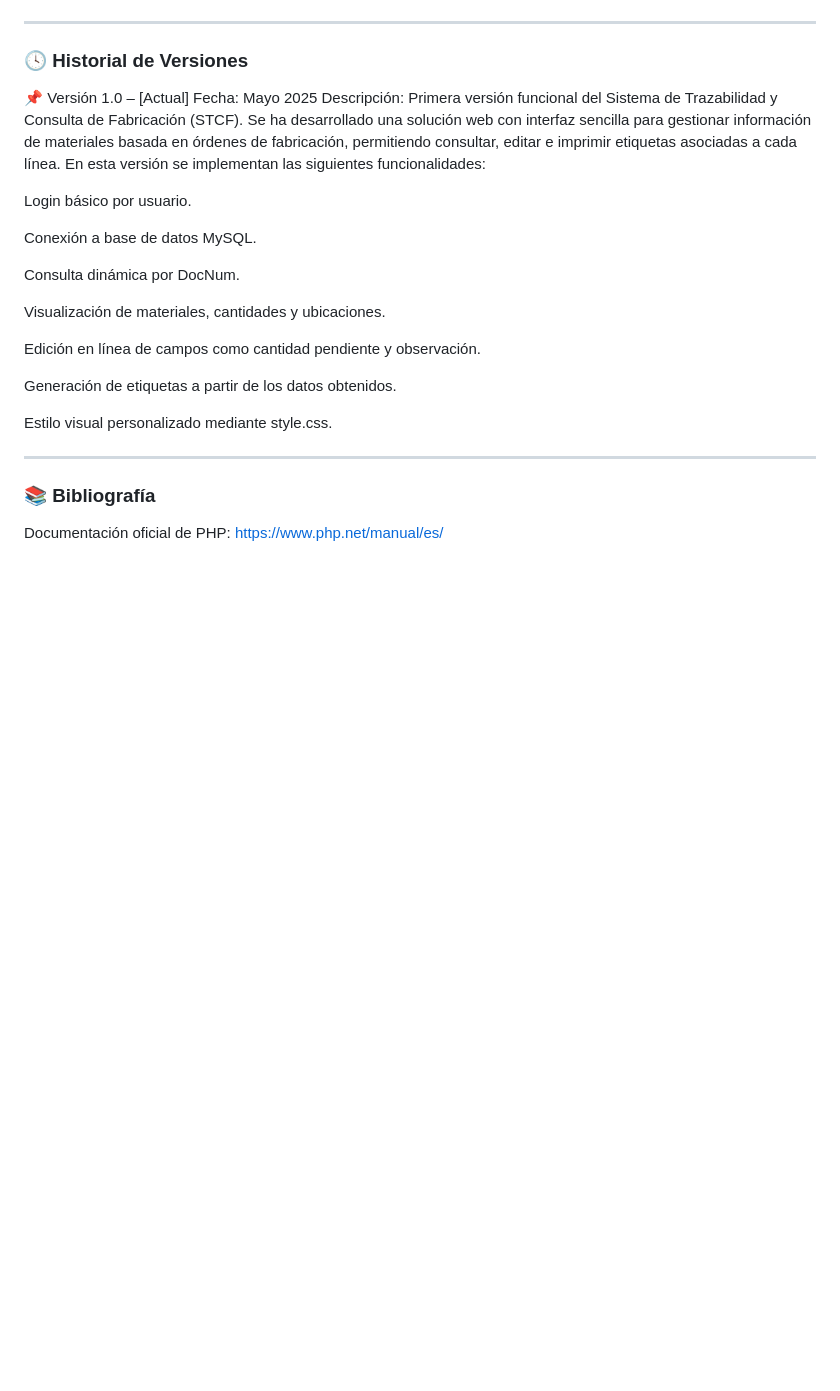
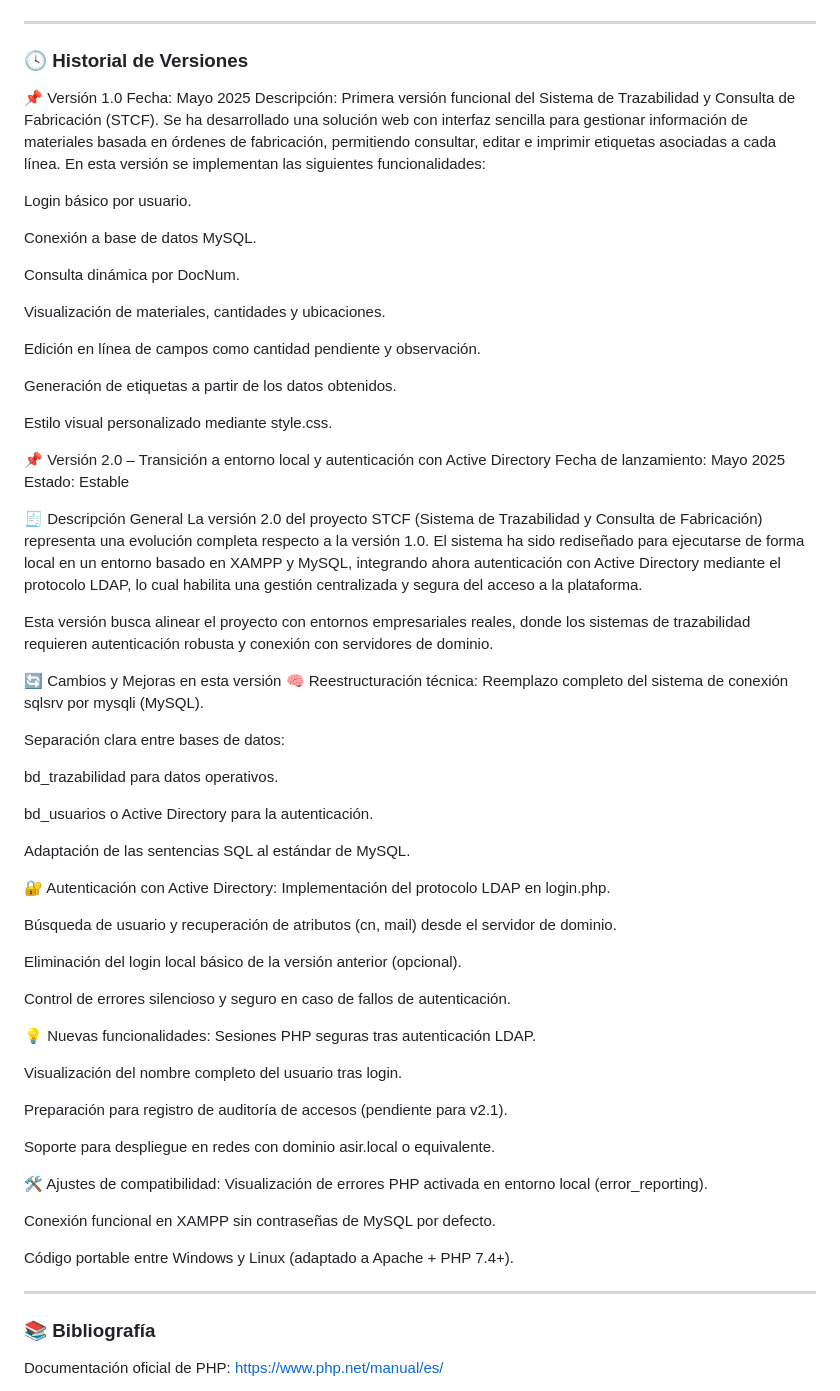
Before and after one commit to Mangelxd/-GTOF-, a Markdown page: README.md, the part around the change. Drawn GitHub-style; blank space fills up the shorter version.

```diff
--- a/README.md
+++ b/README.md
@@ -102,7 +102,7 @@ Los procedimientos almacenados acceden a las siguientes tablas simuladas del ent
 ---
 
 ### 🕓 Historial de Versiones
-📌 Versión 1.0 – [Actual]
+📌 Versión 1.0
 Fecha: Mayo 2025
 Descripción:
 Primera versión funcional del Sistema de Trazabilidad y Consulta de Fabricación (STCF).
@@ -123,6 +123,53 @@ Generación de etiquetas a partir de los datos obtenidos.
 
 Estilo visual personalizado mediante style.css.
 
+📌 Versión 2.0 – Transición a entorno local y autenticación con Active Directory
+Fecha de lanzamiento: Mayo 2025
+Estado: Estable
+
+🧾 Descripción General
+La versión 2.0 del proyecto STCF (Sistema de Trazabilidad y Consulta de Fabricación) representa una evolución completa respecto a la versión 1.0. El sistema ha sido rediseñado para ejecutarse de forma local en un entorno basado en XAMPP y MySQL, integrando ahora autenticación con Active Directory mediante el protocolo LDAP, lo cual habilita una gestión centralizada y segura del acceso a la plataforma.
+
+Esta versión busca alinear el proyecto con entornos empresariales reales, donde los sistemas de trazabilidad requieren autenticación robusta y conexión con servidores de dominio.
+
+🔄 Cambios y Mejoras en esta versión
+🧠 Reestructuración técnica:
+Reemplazo completo del sistema de conexión sqlsrv por mysqli (MySQL).
+
+Separación clara entre bases de datos:
+
+bd_trazabilidad para datos operativos.
+
+bd_usuarios o Active Directory para la autenticación.
+
+Adaptación de las sentencias SQL al estándar de MySQL.
+
+🔐 Autenticación con Active Directory:
+Implementación del protocolo LDAP en login.php.
+
+Búsqueda de usuario y recuperación de atributos (cn, mail) desde el servidor de dominio.
+
+Eliminación del login local básico de la versión anterior (opcional).
+
+Control de errores silencioso y seguro en caso de fallos de autenticación.
+
+💡 Nuevas funcionalidades:
+Sesiones PHP seguras tras autenticación LDAP.
+
+Visualización del nombre completo del usuario tras login.
+
+Preparación para registro de auditoría de accesos (pendiente para v2.1).
+
+Soporte para despliegue en redes con dominio asir.local o equivalente.
+
+🛠️ Ajustes de compatibilidad:
+Visualización de errores PHP activada en entorno local (error_reporting).
+
+Conexión funcional en XAMPP sin contraseñas de MySQL por defecto.
+
+Código portable entre Windows y Linux (adaptado a Apache + PHP 7.4+).
+
+
 ---
 
 ### 📚 Bibliografía
```
